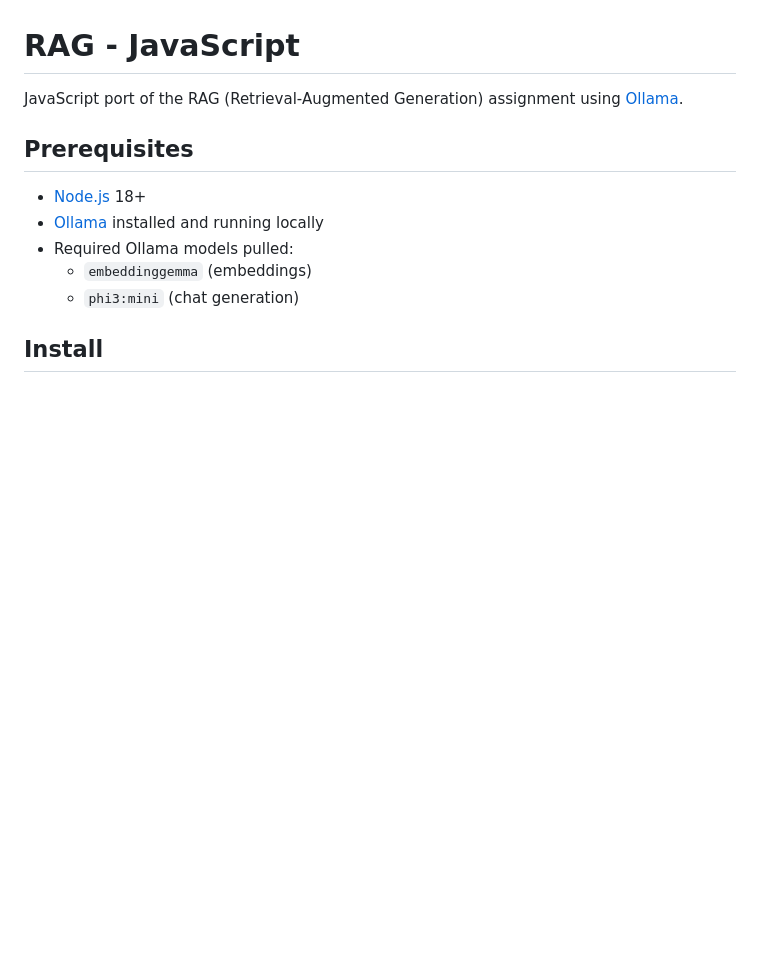
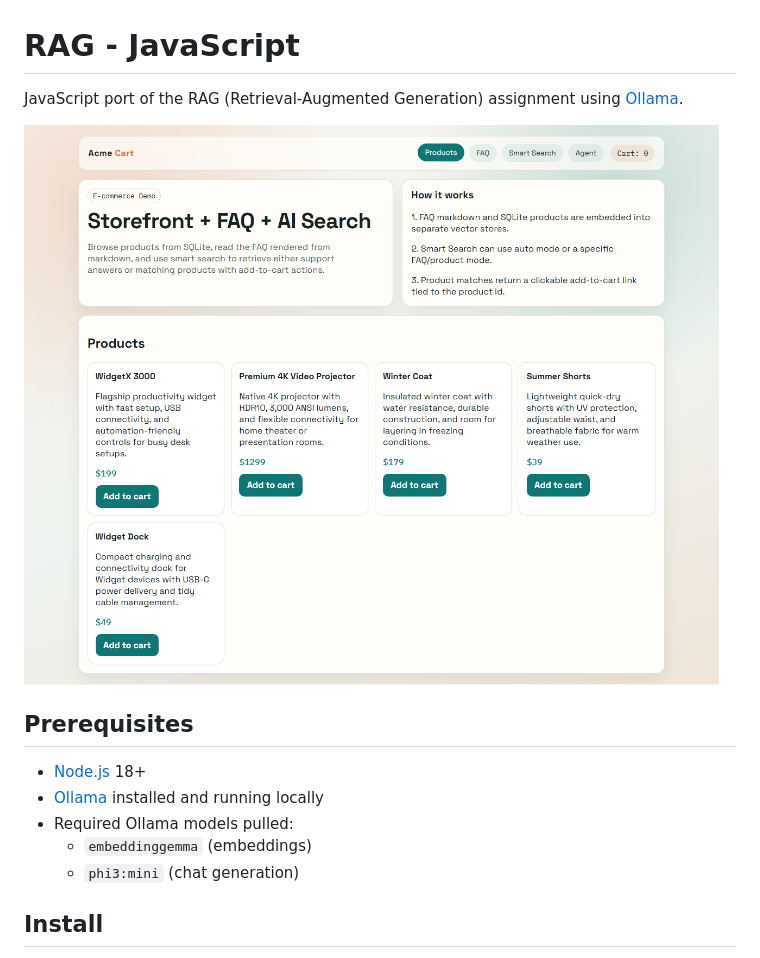
Before and after one commit to softchris/ai-office, a Markdown page: README.md, the part around the change. GitHub-like rendering; pictures changed too: app-screenshot.png (added); blank space fills up the shorter version.

Commit message:
Add app screenshot to README
Co-authored-by: Copilot <223556219+Copilot@users.noreply.github.com>

```diff
--- a/README.md
+++ b/README.md
@@ -1,6 +1,8 @@
 # RAG - JavaScript
 
 JavaScript port of the RAG (Retrieval-Augmented Generation) assignment using [Ollama](https://ollama.com/).
+
+![App Screenshot](app-screenshot.png)
 
 ## Prerequisites
 
```
